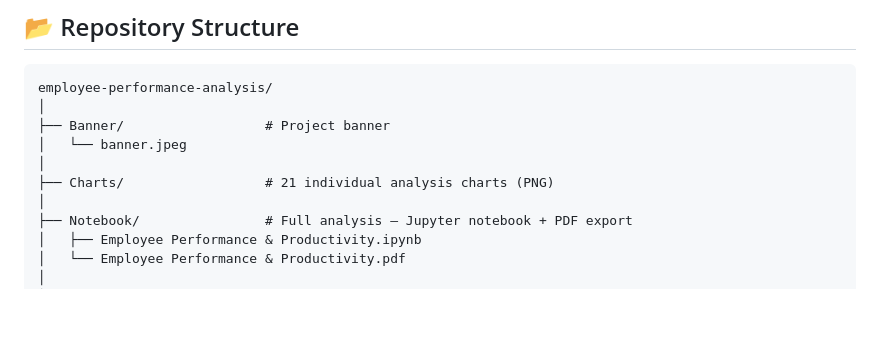
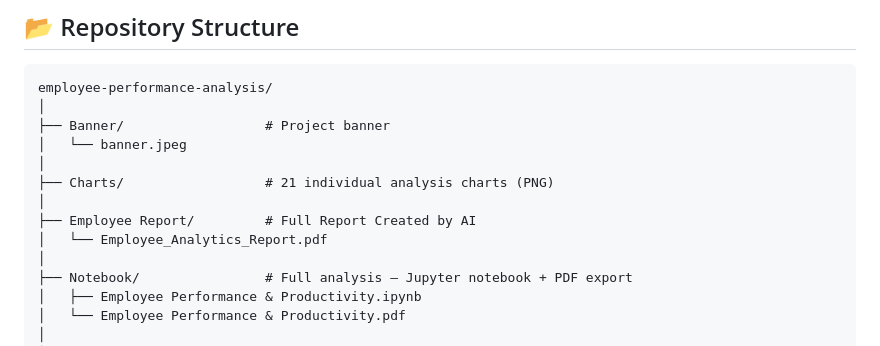
Before and after one commit to Mohammadshadab1/employee-performance-analysis, a Markdown page: README.md, the part around the change. Rendered like a GitHub page; blank space fills up the shorter version.

Commit message:
Add Employee Report section to README

```diff
--- a/README.md
+++ b/README.md
@@ -80,6 +80,9 @@ employee-performance-analysis/
 │   └── banner.jpeg
 │
 ├── Charts/                  # 21 individual analysis charts (PNG)
+│
+├── Employee Report/         # Full Report Created by AI
+│   └── Employee_Analytics_Report.pdf
 │
 ├── Notebook/                # Full analysis — Jupyter notebook + PDF export
 │   ├── Employee Performance & Productivity.ipynb
```
